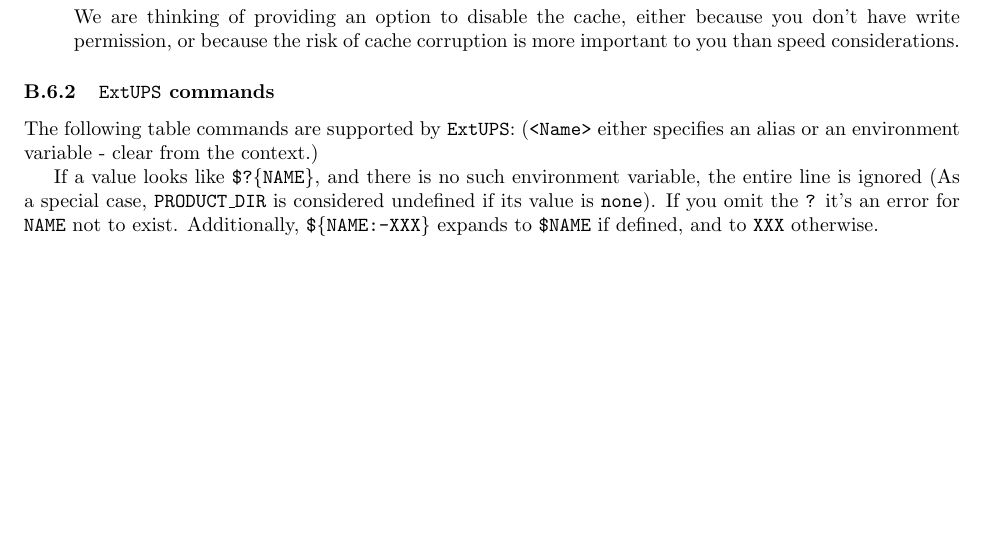
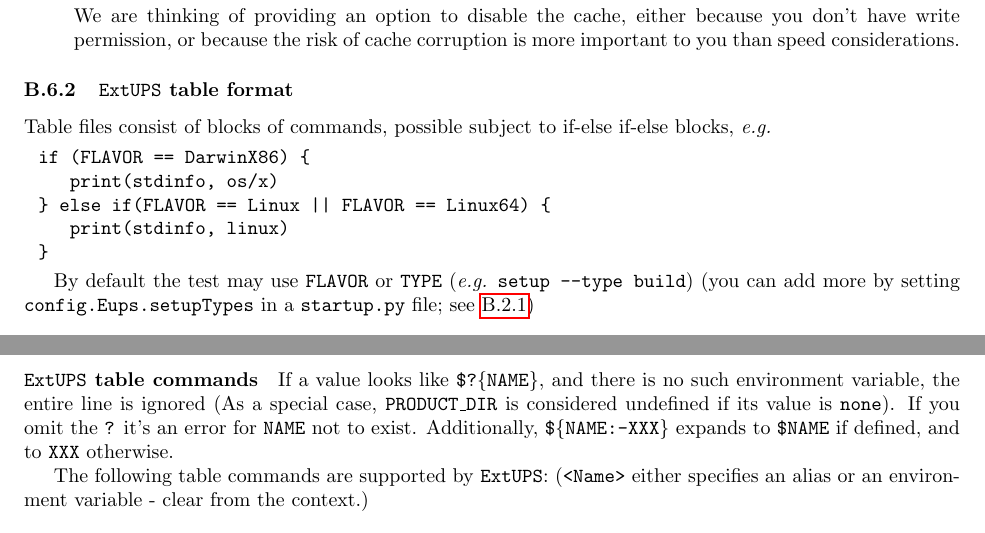
Before and after one commit to RobertLuptonTheGood/eups, a LaTeX document (doc/eups.tex): part of page 32 of 43 before the commit and two parts of pages 32 and 33 of 43 after it, the two joined at a grey line, cut so that both start at the same text, the shorter picture padded with empty space. Compiled offline with pdfLaTeX.

Commit message:
Documented if statements in table files

```diff
--- a/doc/eups.tex
+++ b/doc/eups.tex
@@ -1930,15 +1931,30 @@ specified by three types of files:
     more important to you than speed considerations.
 \end{itemize}
 
-\subsubsection{\eups commands}
-
-The following table commands are supported by \eups: (\code{<Name>} either specifies an
-alias or an environment variable - clear from the context.)
+\subsubsection{\eups table format}
+
+Table files consist of blocks of commands, possible subject to if-else if-else blocks, \textit{e.g.}
+\begin{verbatim}
+if (FLAVOR == DarwinX86) {
+   print(stdinfo, os/x)
+} else if(FLAVOR == Linux || FLAVOR == Linux64) {
+   print(stdinfo, linux)
+}
+\end{verbatim}
+
+By default the test may use \code{FLAVOR} or \code{TYPE} (\textit{e.g.} \code{setup --type build})
+(you can add more by setting \code{config.Eups.setupTypes} in a \file{startup.py} file; see
+\ref{secStartupFiles})
+
+\paragraph{\eups table commands}
 
 If a value looks like \code{\$?\{NAME\}}, and there is no such environment variable, the entire line is
 ignored (As a special case, \code{PRODUCT\_DIR} is considered undefined if its value is \code{none}).
 If you omit the \code{?} it's an error for \code{NAME} not to exist.
 Additionally, \code{\$\{NAME:-XXX\}} expands to \code{\$NAME} if defined, and to \code{XXX} otherwise.
+
+The following table commands are supported by \eups: (\code{<Name>} either specifies an
+alias or an environment variable - clear from the context.)
 
 \begin{itemize}
    \item \code{addAlias(<Name>,<Value>)}
```
Also changed, not shown: doc/eups.tex (1 more changed lines).
